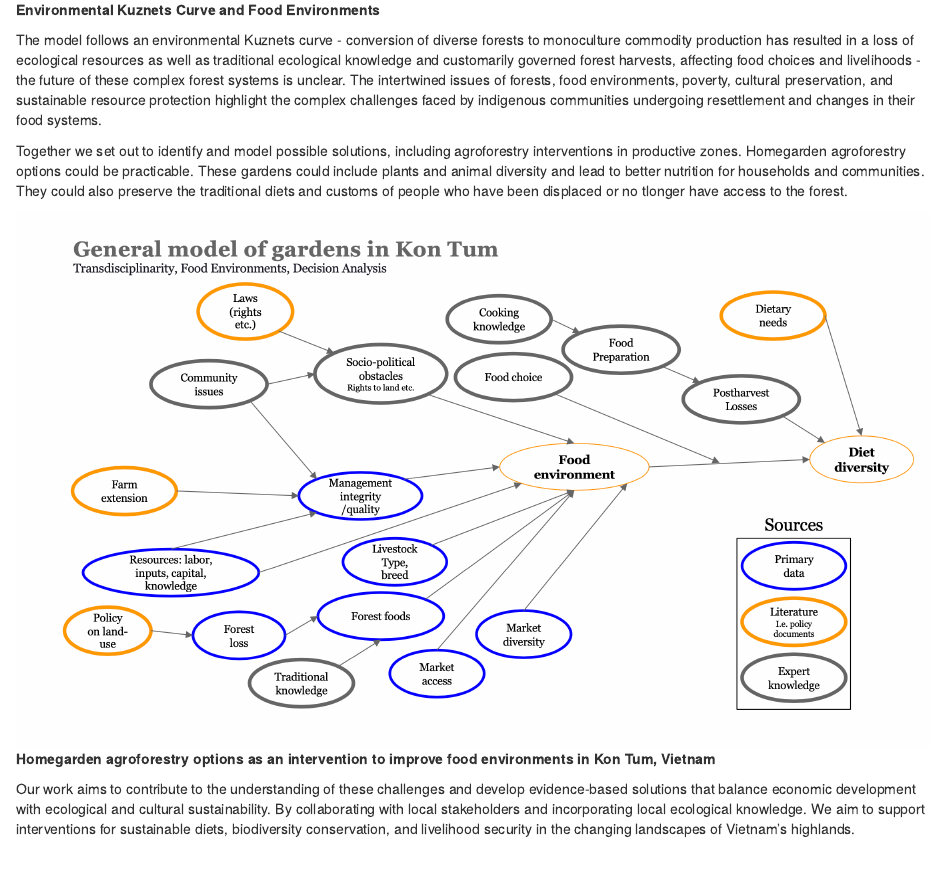
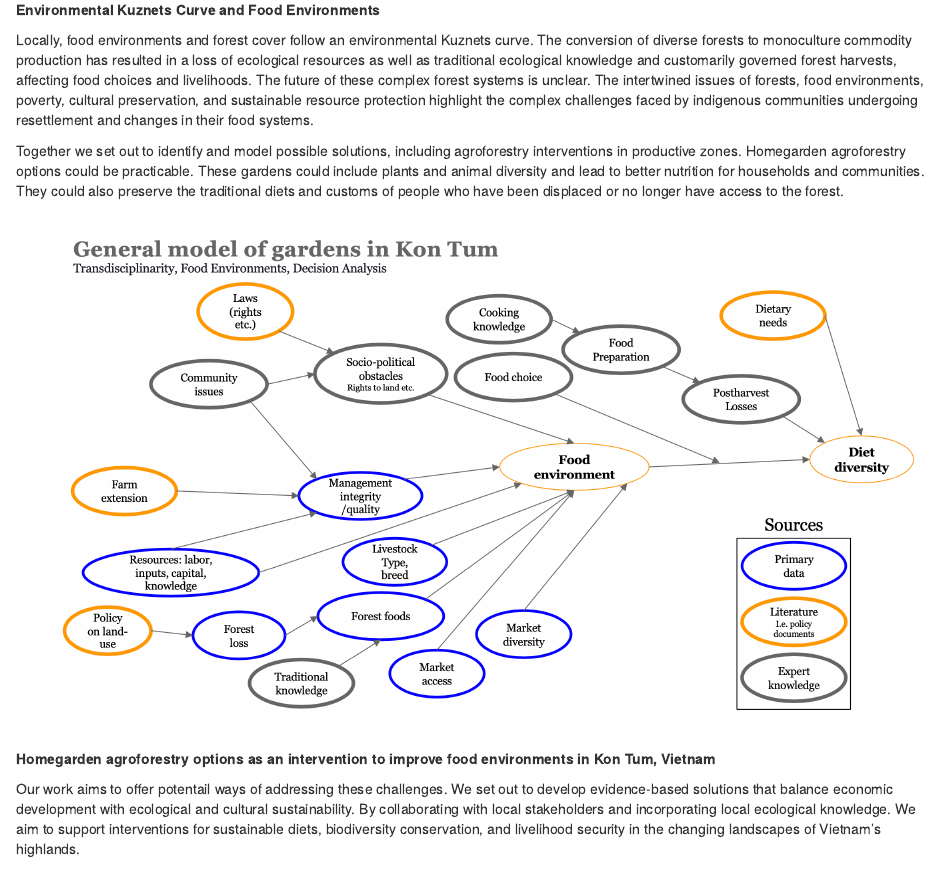
Before and after one commit to CWWhitney/kon_tum_homegardens, an R Markdown document (Index.Rmd): the page in a window 1100 px wide, from 850 px down. Rendered offline with R 4.5, knitr and Pandoc, with nearby package versions; some code elsewhere in the file could not run offline.

Commit message:
update clarifications of the model intentions Clarify the results plot

```diff
--- a/Index.Rmd
+++ b/Index.Rmd
@@ -19,14 +19,14 @@ We assess policy-level land-use planning to understand the transitions from fore
 
 **Environmental Kuznets Curve and Food Environments**
 
-The model follows an environmental Kuznets curve - conversion of diverse forests to monoculture commodity production has resulted in a loss of ecological resources as well as traditional ecological knowledge and customarily governed forest harvests, affecting food choices and livelihoods - the future of these complex forest systems is unclear. The intertwined issues of forests, food environments, poverty, cultural preservation, and sustainable resource protection highlight the complex challenges faced by indigenous communities undergoing resettlement and changes in their food systems.
+Locally, food environments and forest cover follow an environmental Kuznets curve. The conversion of diverse forests to monoculture commodity production has resulted in a loss of ecological resources as well as traditional ecological knowledge and customarily governed forest harvests, affecting food choices and livelihoods. The future of these complex forest systems is unclear. The intertwined issues of forests, food environments, poverty, cultural preservation, and sustainable resource protection highlight the complex challenges faced by indigenous communities undergoing resettlement and changes in their food systems.
 
-Together we set out to identify and model possible solutions, including agroforestry interventions in productive zones. Homegarden agroforestry options could be practicable. These gardens could include plants and animal diversity and lead to better nutrition for households and communities. They could also preserve the traditional diets and customs of people who have been displaced or no tlonger have access to the forest.
+Together we set out to identify and model possible solutions, including agroforestry interventions in productive zones. Homegarden agroforestry options could be practicable. These gardens could include plants and animal diversity and lead to better nutrition for households and communities. They could also preserve the traditional diets and customs of people who have been displaced or no longer have access to the forest.
 
 ![](figures/garden_model.png)
 **Homegarden agroforestry options as an intervention to improve food environments in Kon Tum, Vietnam**
 
-Our work aims to contribute to the understanding of these challenges and develop evidence-based solutions that balance economic development with ecological and cultural sustainability. By collaborating with local stakeholders and incorporating local ecological knowledge. We aim to support interventions for sustainable diets, biodiversity conservation, and livelihood security in the changing landscapes of Vietnam's highlands.
+Our work aims to offer potentail ways of addressing these challenges. We set out to develop evidence-based solutions that balance economic development with ecological and cultural sustainability. By collaborating with local stakeholders and incorporating local ecological knowledge. We aim to support interventions for sustainable diets, biodiversity conservation, and livelihood security in the changing landscapes of Vietnam's highlands.
 
 We identified and described forest foods in community meetings, through observations and forest walks. The iNaturalist app was also used locally and taught to local people so that they could add to the list of edible forest species.
 
```
Also changed, not shown: Index.Rmd (8 more changed lines).
